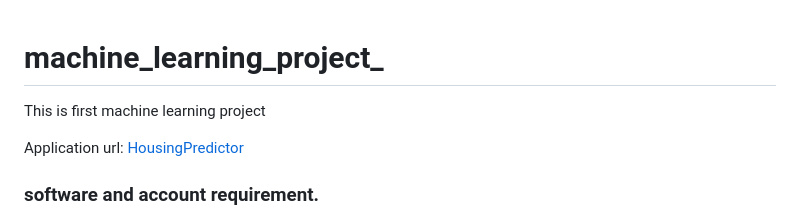
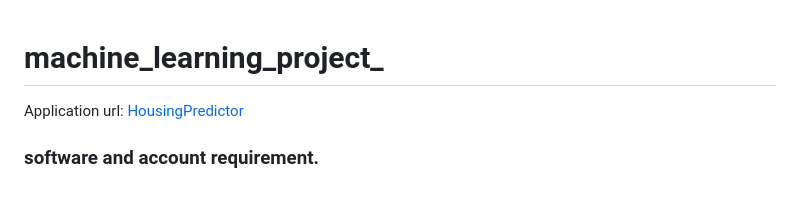
Before and after one commit to 09Pooja99/machine_learning_project_, a Markdown page: README.md, the part around the change. Rendered like a GitHub page; blank space fills up the shorter version.

```diff
--- a/README.md
+++ b/README.md
@@ -1,5 +1,4 @@
 # machine_learning_project_
-This is first machine learning project
 
 Application url:
 [HousingPredictor](https://housing-pred-app-4ac85e42ff68.herokuapp.com/)
```
